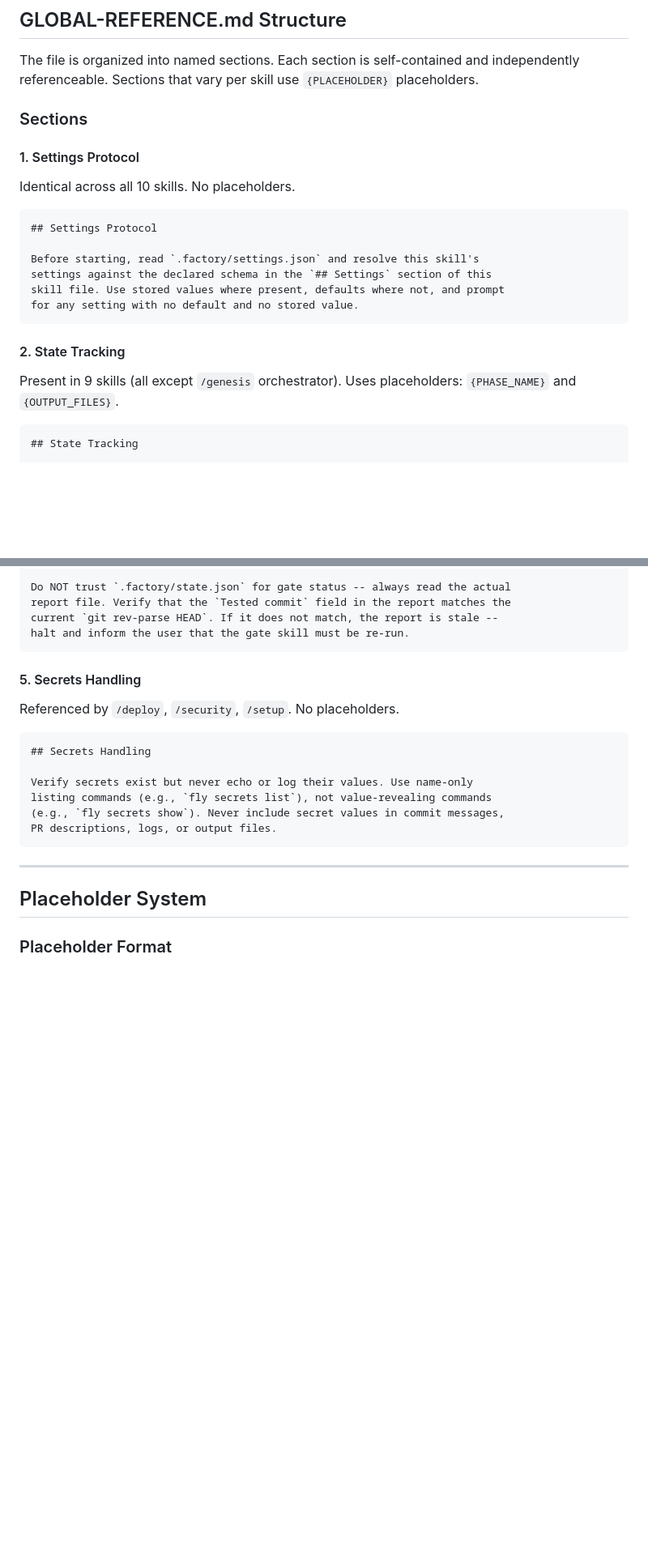
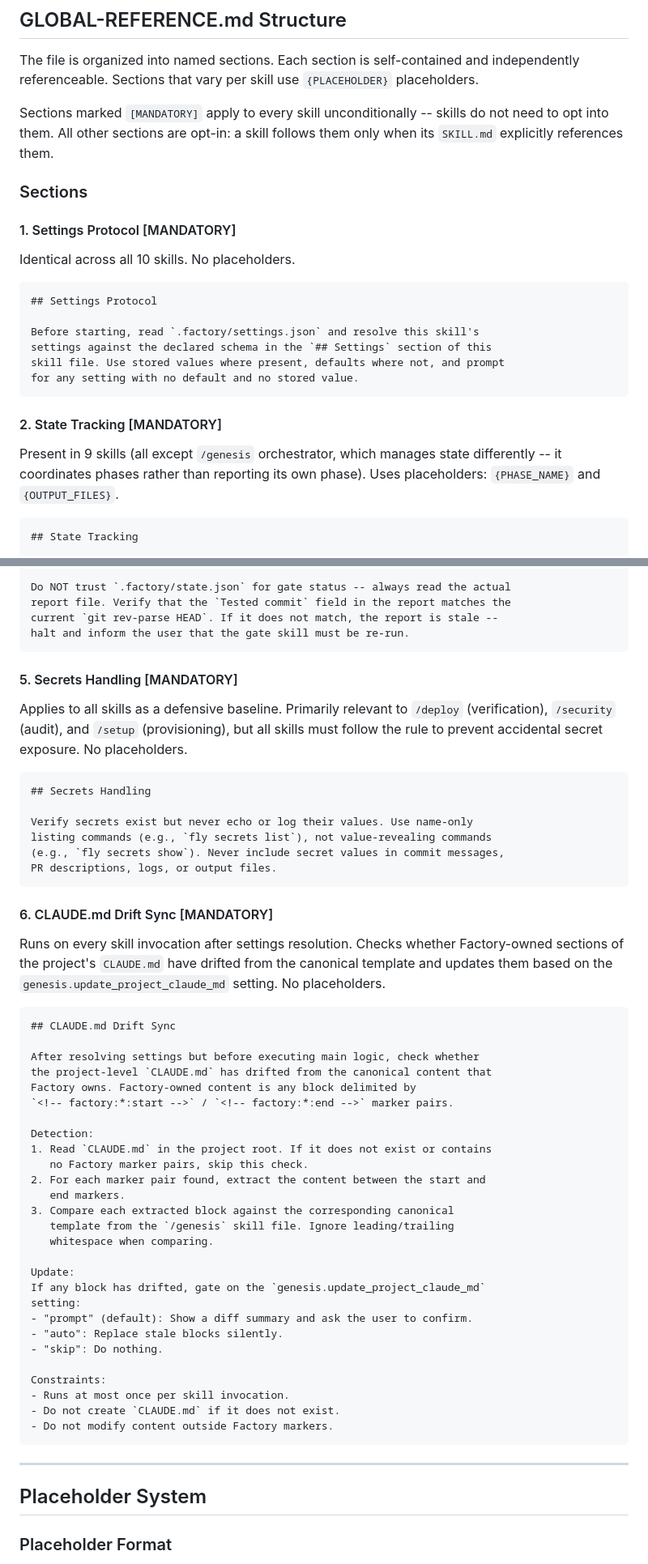
Before and after one commit to whalbawi/factory, a Markdown page: specs/SPEC-global-reference.md, 2 parts joined by grey strips. Shown at 81% size. Drawn GitHub-style; blank space fills up the shorter version.

````diff
--- a/specs/SPEC-global-reference.md
+++ b/specs/SPEC-global-reference.md
@@ -92,9 +94,13 @@ The file is organized into named sections. Each section is self-contained and
 independently referenceable. Sections that vary per skill use `{PLACEHOLDER}`
 placeholders.
 
+Sections marked `[MANDATORY]` apply to every skill unconditionally -- skills do
+not need to opt into them. All other sections are opt-in: a skill follows them
+only when its `SKILL.md` explicitly references them.
+
 ### Sections
 
-#### 1. Settings Protocol
+#### 1. Settings Protocol [MANDATORY]
 
 Identical across all 10 skills. No placeholders.
 
@@ -107,9 +113,11 @@ skill file. Use stored values where present, defaults where not, and prompt
 for any setting with no default and no stored value.
 ```
 
-#### 2. State Tracking
+#### 2. State Tracking [MANDATORY]
 
-Present in 9 skills (all except `/genesis` orchestrator). Uses placeholders:
+Present in 9 skills (all except `/genesis` orchestrator, which manages state
+differently -- it coordinates phases rather than reporting its own phase). Uses
+placeholders:
 `{PHASE_NAME}` and `{OUTPUT_FILES}`.
 
 ```markdown
@@ -194,9 +202,12 @@ current `git rev-parse HEAD`. If it does not match, the report is stale --
 halt and inform the user that the gate skill must be re-run.
 ```
 
-#### 5. Secrets Handling
+#### 5. Secrets Handling [MANDATORY]
 
-Referenced by `/deploy`, `/security`, `/setup`. No placeholders.
+Applies to all skills as a defensive baseline. Primarily relevant to `/deploy`
+(verification), `/security` (audit), and `/setup` (provisioning), but all
+skills must follow the rule to prevent accidental secret exposure. No
+placeholders.
 
 ```markdown
 ## Secrets Handling
@@ -205,6 +216,43 @@ Verify secrets exist but never echo or log their values. Use name-only
 listing commands (e.g., `fly secrets list`), not value-revealing commands
 (e.g., `fly secrets show`). Never include secret values in commit messages,
 PR descriptions, logs, or output files.
+```
+
+#### 6. CLAUDE.md Drift Sync [MANDATORY]
+
+Runs on every skill invocation after settings resolution. Checks whether
+Factory-owned sections of the project's `CLAUDE.md` have drifted from the
+canonical template and updates them based on the
+`genesis.update_project_claude_md` setting. No placeholders.
+
+```markdown
+## CLAUDE.md Drift Sync
+
+After resolving settings but before executing main logic, check whether
+the project-level `CLAUDE.md` has drifted from the canonical content that
+Factory owns. Factory-owned content is any block delimited by
+`<!-- factory:*:start -->` / `<!-- factory:*:end -->` marker pairs.
+
+Detection:
+1. Read `CLAUDE.md` in the project root. If it does not exist or contains
+   no Factory marker pairs, skip this check.
+2. For each marker pair found, extract the content between the start and
+   end markers.
+3. Compare each extracted block against the corresponding canonical
+   template from the `/genesis` skill file. Ignore leading/trailing
+   whitespace when comparing.
+
+Update:
+If any block has drifted, gate on the `genesis.update_project_claude_md`
+setting:
+- "prompt" (default): Show a diff summary and ask the user to confirm.
+- "auto": Replace stale blocks silently.
+- "skip": Do nothing.
+
+Constraints:
+- Runs at most once per skill invocation.
+- Do not create `CLAUDE.md` if it does not exist.
+- Do not modify content outside Factory markers.
 ```
 
 ---
````
Also changed, not shown: other parts of specs/SPEC-global-reference.md (+40 -28 lines).
